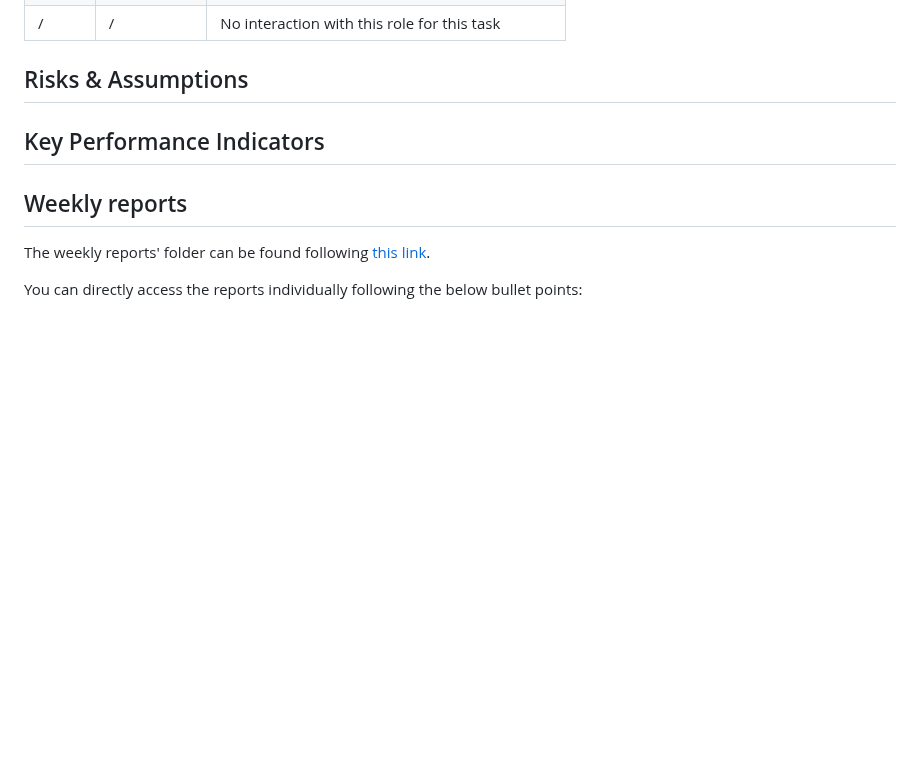
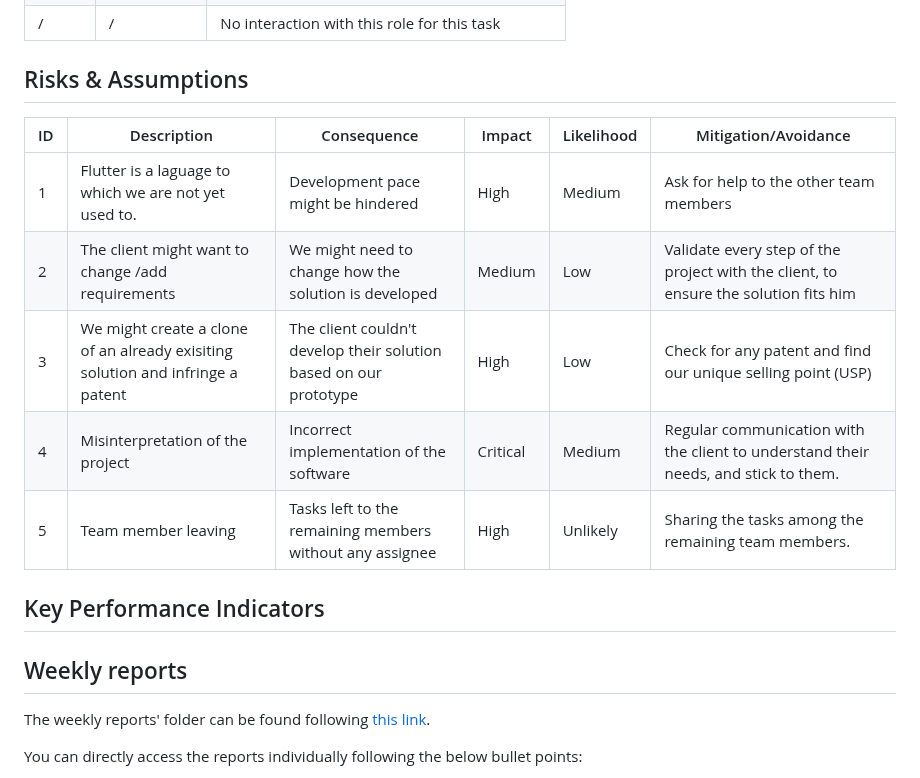
Before and after one commit to algosup/2023-2024-project-5-flutter-team-8, a Markdown page: documents/management/management_artifacts.md, the part around the change. Drawn GitHub-style; blank space fills up the shorter version.

Commit message:
Added Risks & assumptions

```diff
--- a/documents/management/management_artifacts.md
+++ b/documents/management/management_artifacts.md
@@ -41,6 +41,14 @@ Legend:
 
 ## Risks & Assumptions
 
+| ID  | Description                                                                    | Consequence                                                       | Impact   | Likelihood | Mitigation/Avoidance                                                                |
+| --- | ------------------------------------------------------------------------------ | ----------------------------------------------------------------- | -------- | ---------- | ----------------------------------------------------------------------------------- |
+| 1   | Flutter is a laguage to which we are not yet used to.                          | Development pace might be hindered                                | High     | Medium     | Ask for help to the other team members                                              |
+| 2   | The client might want to change /add requirements                              | We might need to change how the solution is developed             | Medium   | Low        | Validate every step of the project with the client, to ensure the solution fits him |
+| 3   | We might create a clone of an already exisiting solution and infringe a patent | The client couldn't develop their solution based on our prototype | High     | Low        | Check for any patent and find our unique selling point (USP)                        |
+| 4   | Misinterpretation of the project                                               | Incorrect implementation of the software                          | Critical | Medium     | Regular communication with the client to understand their needs, and stick to them. |
+| 5   | Team member leaving                                                            | Tasks left to the remaining members without any assignee          | High     | Unlikely   | Sharing the tasks among the remaining team members.                                 |
+
 ## Key Performance Indicators
 
 ## Weekly reports
```
